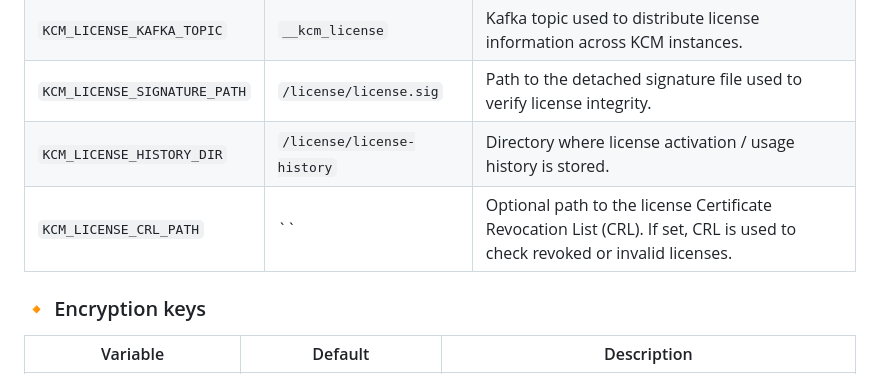
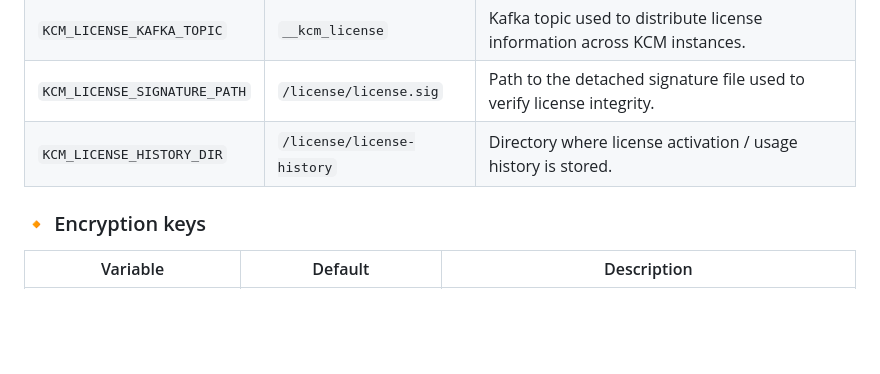
Before and after one commit to kcmhub/KCM, a Markdown page: README.md, the part around the change. Rendered like a GitHub page; blank space fills up the shorter version.

Commit message:
docs: remove KCM_LICENSE_CRL_PATH, no longer read by kcm-api
Co-Authored-By: Claude Opus 5.5 <noreply@anthropic.com>

```diff
--- a/README.md
+++ b/README.md
@@ -46,7 +46,6 @@ KCM can be fully configured via environment variables. The values below are the
 | `KCM_LICENSE_KAFKA_TOPIC`    | `__kcm_license`            | Kafka topic used to distribute license information across KCM instances.                                                  |
 | `KCM_LICENSE_SIGNATURE_PATH` | `/license/license.sig`     | Path to the detached signature file used to verify license integrity.                                                     |
 | `KCM_LICENSE_HISTORY_DIR`    | `/license/license-history` | Directory where license activation / usage history is stored.                                                             |
-| `KCM_LICENSE_CRL_PATH`       | ``                         | Optional path to the license Certificate Revocation List (CRL). If set, CRL is used to check revoked or invalid licenses. |
 
 ### 🔸 Encryption keys
 
```
